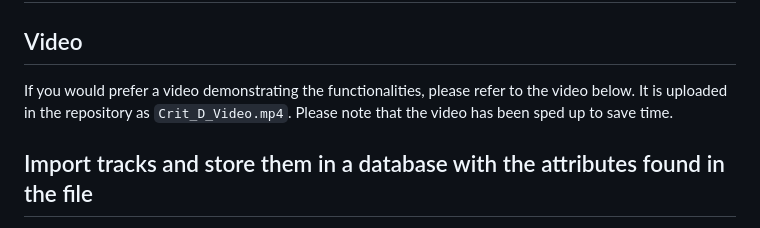
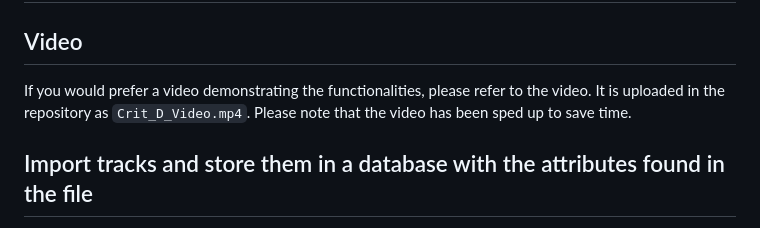
Before and after one commit to wannaBeTheBestMe/MusicPlayer, a Markdown page: README.md, the part around the change. Rendered like a GitHub page.

```diff
--- a/README.md
+++ b/README.md
@@ -3,7 +3,7 @@ Please note that the full, original documentation (criteria A, B, C, D and E) ar
 The development time for this IA project was roughly 20 full days.
 # Functionalities
 ## Video
-If you would prefer a video demonstrating the functionalities, please refer to the video below. It is uploaded in the repository as `Crit_D_Video.mp4`. Please note that the video has been sped up to save time.
+If you would prefer a video demonstrating the functionalities, please refer to the video. It is uploaded in the repository as `Crit_D_Video.mp4`. Please note that the video has been sped up to save time.
 ## Import tracks and store them in a database with the attributes found in the file
 1. Please make sure to have music in the `~/Music/MusicPlayer` directory: [![](screenshots/success-criteria-1-1.png)]
 2. Please start MusicPlayer and select **Import tracks to database** from the **Import** menu: [![](screenshots/success-criteria-1-2.png)]
```
